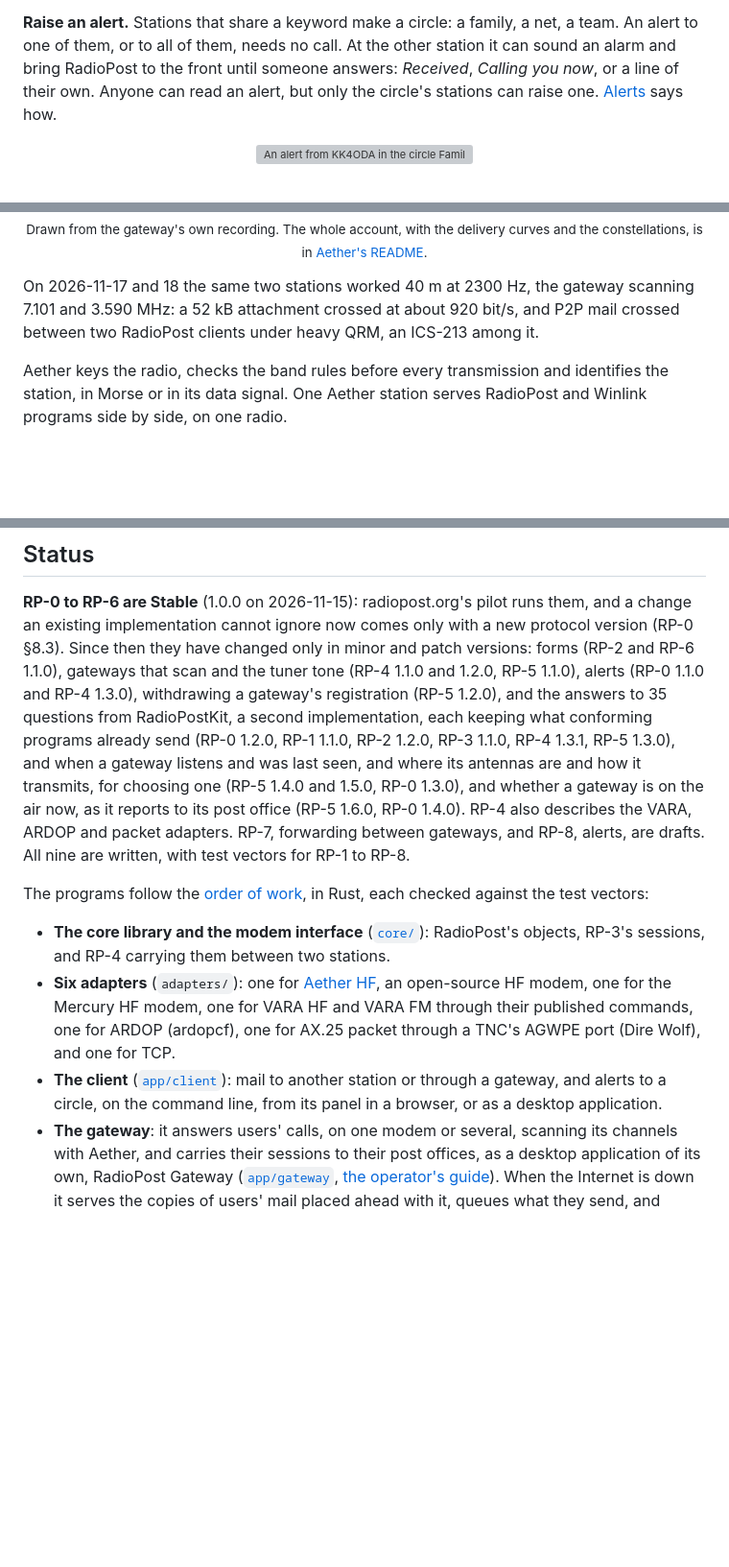
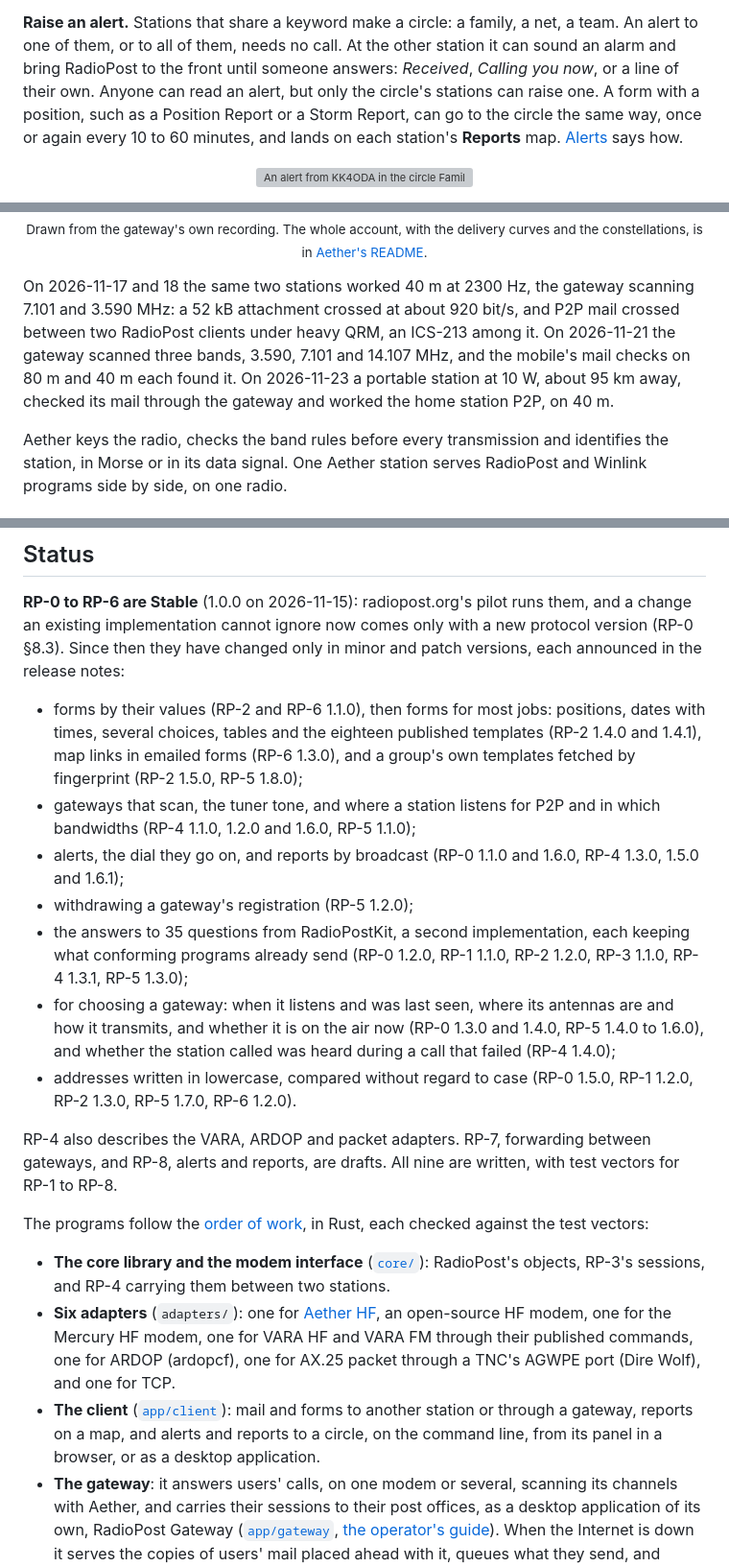
Before and after one commit to KK4ODA/RadioPost, a Markdown page: README.md, 3 parts joined by grey strips. Shown at 96% size. Rendered like a GitHub page; blank space fills up the shorter version; grey boxes are pictures that could not be loaded.

```diff
--- a/README.md
+++ b/README.md
@@ -126,7 +145,9 @@ Internet, **Send reports** tells your post office, which marks the mail delivere
 **Raise an alert.** Stations that share a keyword make a circle: a family, a net, a team. An
 alert to one of them, or to all of them, needs no call. At the other station it can sound an
 alarm and bring RadioPost to the front until someone answers: *Received*, *Calling you now*, or a
-line of their own. Anyone can read an alert, but only the circle's stations can raise one.
+line of their own. Anyone can read an alert, but only the circle's stations can raise one. A form
+with a position, such as a Position Report or a Storm Report, can go to the circle the same way,
+once or again every 10 to 60 minutes, and lands on each station's **Reports** map.
 [Alerts](docs/manual/manual.md#101-alerts) says how.
 
 <p align="center"><img src="docs/manual/screens/client-alarm.png" width="620" alt="An alert from KK4ODA in the circle Family, Please call me on 146.52 now, with Acknowledge, Call back, three quick replies and a line of your own"></p>
@@ -198,7 +219,10 @@ delivery curves and the constellations, is in
 
 On 2026-11-17 and 18 the same two stations worked 40 m at 2300 Hz, the gateway scanning 7.101
 and 3.590 MHz: a 52 kB attachment crossed at about 920 bit/s, and P2P mail crossed between two
-RadioPost clients under heavy QRM, an ICS-213 among it.
+RadioPost clients under heavy QRM, an ICS-213 among it. On 2026-11-21 the gateway scanned three
+bands, 3.590, 7.101 and 14.107 MHz, and the mobile's mail checks on 80 m and 40 m each found it.
+On 2026-11-23 a portable station at 10 W, about 95 km away, checked its mail through the gateway
+and worked the home station P2P, on 40 m.
 
 Aether keys the radio, checks the band rules before every transmission and identifies the
 station, in Morse or in its data signal. One Aether station serves RadioPost and Winlink programs
@@ -292,16 +316,29 @@ against RadioPost's over the Internet.
 
 **RP-0 to RP-6 are Stable** (1.0.0 on 2026-11-15): radiopost.org's pilot runs them, and a change
 an existing implementation cannot ignore now comes only with a new protocol version (RP-0 §8.3).
-Since then they have changed only in minor and patch versions: forms (RP-2 and RP-6 1.1.0),
-gateways that scan and the tuner tone (RP-4 1.1.0 and 1.2.0, RP-5 1.1.0), alerts (RP-0 1.1.0 and
-RP-4 1.3.0), withdrawing a gateway's registration (RP-5 1.2.0), and the answers to 35 questions
-from RadioPostKit, a second implementation, each keeping what conforming programs already send
-(RP-0 1.2.0, RP-1 1.1.0, RP-2 1.2.0, RP-3 1.1.0, RP-4 1.3.1, RP-5 1.3.0), and when a gateway
-listens and was last seen, and where its antennas are and how it transmits, for choosing one
-(RP-5 1.4.0 and 1.5.0, RP-0 1.3.0), and whether a gateway is on the air now, as it reports to its
-post office (RP-5 1.6.0, RP-0 1.4.0). RP-4 also describes
-the VARA, ARDOP and packet adapters. RP-7, forwarding between gateways, and RP-8, alerts, are
-drafts. All nine are written, with test vectors for RP-1 to RP-8.
+Since then they have changed only in minor and patch versions, each announced in the release
+notes:
+
+* forms by their values (RP-2 and RP-6 1.1.0), then forms for most jobs: positions, dates with
+  times, several choices, tables and the eighteen published templates (RP-2 1.4.0 and 1.4.1), map
+  links in emailed forms (RP-6 1.3.0), and a group's own templates fetched by fingerprint (RP-2
+  1.5.0, RP-5 1.8.0);
+* gateways that scan, the tuner tone, and where a station listens for P2P and in which bandwidths
+  (RP-4 1.1.0, 1.2.0 and 1.6.0, RP-5 1.1.0);
+* alerts, the dial they go on, and reports by broadcast (RP-0 1.1.0 and 1.6.0, RP-4 1.3.0, 1.5.0
+  and 1.6.1);
+* withdrawing a gateway's registration (RP-5 1.2.0);
+* the answers to 35 questions from RadioPostKit, a second implementation, each keeping what
+  conforming programs already send (RP-0 1.2.0, RP-1 1.1.0, RP-2 1.2.0, RP-3 1.1.0, RP-4 1.3.1,
+  RP-5 1.3.0);
+* for choosing a gateway: when it listens and was last seen, where its antennas are and how it
+  transmits, and whether it is on the air now (RP-0 1.3.0 and 1.4.0, RP-5 1.4.0 to 1.6.0), and
+  whether the station called was heard during a call that failed (RP-4 1.4.0);
+* addresses written in lowercase, compared without regard to case (RP-0 1.5.0, RP-1 1.2.0,
+  RP-2 1.3.0, RP-5 1.7.0, RP-6 1.2.0).
+
+RP-4 also describes the VARA, ARDOP and packet adapters. RP-7, forwarding between gateways, and
+RP-8, alerts and reports, are drafts. All nine are written, with test vectors for RP-1 to RP-8.
 
 The programs follow the [order of work](docs/design/00-detailed-design.md#9-order-of-work), in
 Rust, each checked against the test vectors:
@@ -312,9 +349,9 @@ Rust, each checked against the test vectors:
   open-source HF modem, one for the Mercury HF modem, one for VARA HF and VARA FM through their
   published commands, one for ARDOP (ardopcf), one for AX.25 packet through a TNC's AGWPE port
   (Dire Wolf), and one for TCP.
-* **The client** ([`app/client`](app/client/README.md)): mail to another station or through a
-  gateway, and alerts to a circle, on the command line, from its panel in a browser, or as a
-  desktop application.
+* **The client** ([`app/client`](app/client/README.md)): mail and forms to another station or
+  through a gateway, reports on a map, and alerts and reports to a circle, on the command line,
+  from its panel in a browser, or as a desktop application.
 * **The gateway**: it answers users' calls, on one modem or several, scanning its channels with
   Aether, and carries their sessions to
   their post offices, as a desktop application of its own, RadioPost Gateway
```
Also changed, not shown: other parts of README.md (+34 -15 lines), docs/images/readme-form.png, docs/images/readme-gateways.png, docs/images/readme-reader.png, docs/images/readme-reports.png (added), 1 other file.
